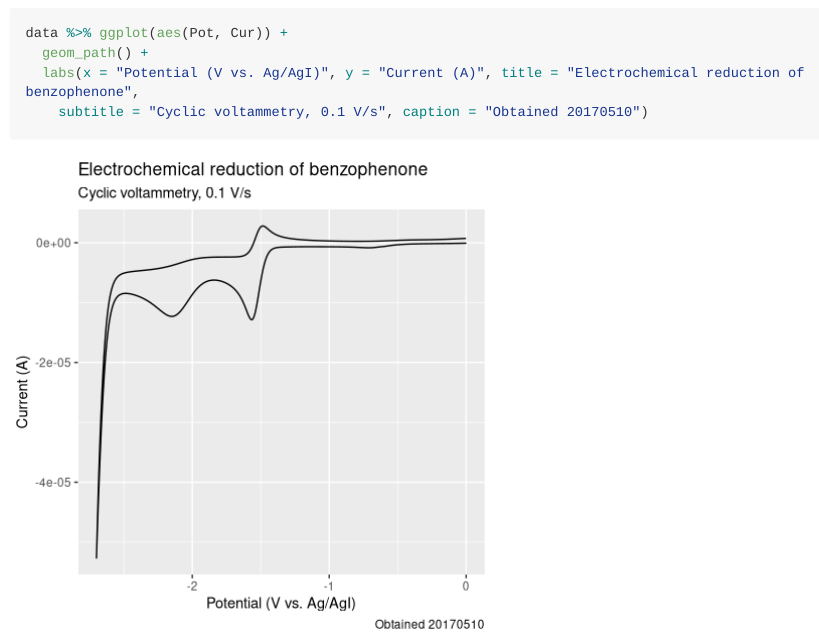
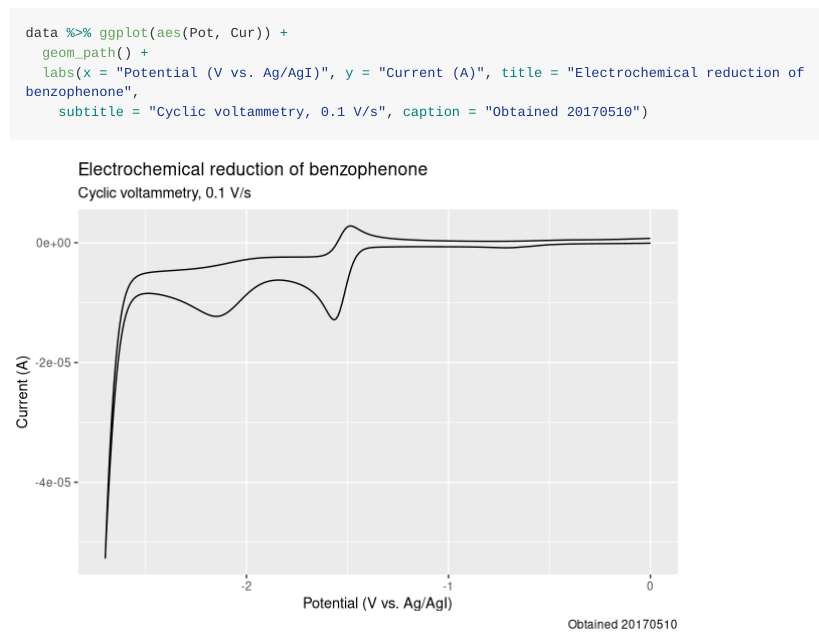
Before and after one commit to emilbp/os_test, an R Markdown document (rmarkdown_test.Rmd): the page in a window 1100 px wide, from 580 px down. Rendered offline with R 4.5, knitr and Pandoc, with nearby package versions; long lines of code are wrapped.

Commit message:
New commit

```diff
--- a/rmarkdown_test.Rmd
+++ b/rmarkdown_test.Rmd
@@ -2,10 +2,8 @@
 title: "R Notebook"
 output:
   github_document:
-    fig_width: 5
-    fig_height: 5
-    dev: png
     html_preview: false
+    md_extensions: -autolink_bare_uris
 ---
 
 This is an [R Markdown](http://rmarkdown.rstudio.com) Notebook. When you execute code within the notebook, the results appear beneath the code.
```
Also changed, not shown: rmarkdown_test.nb.html, 2 other files.
